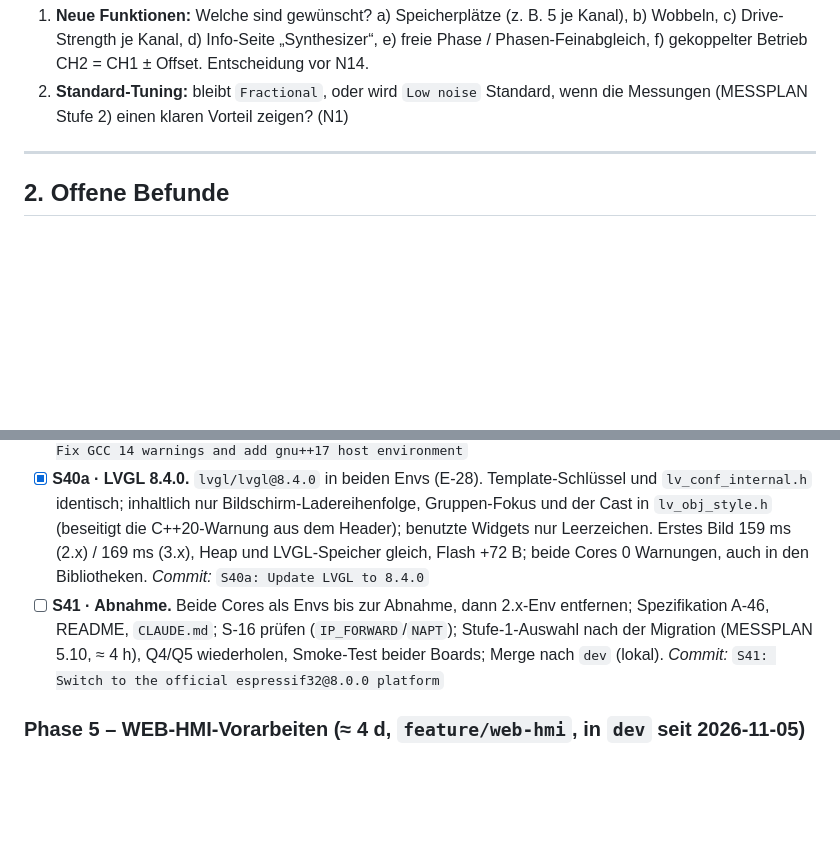
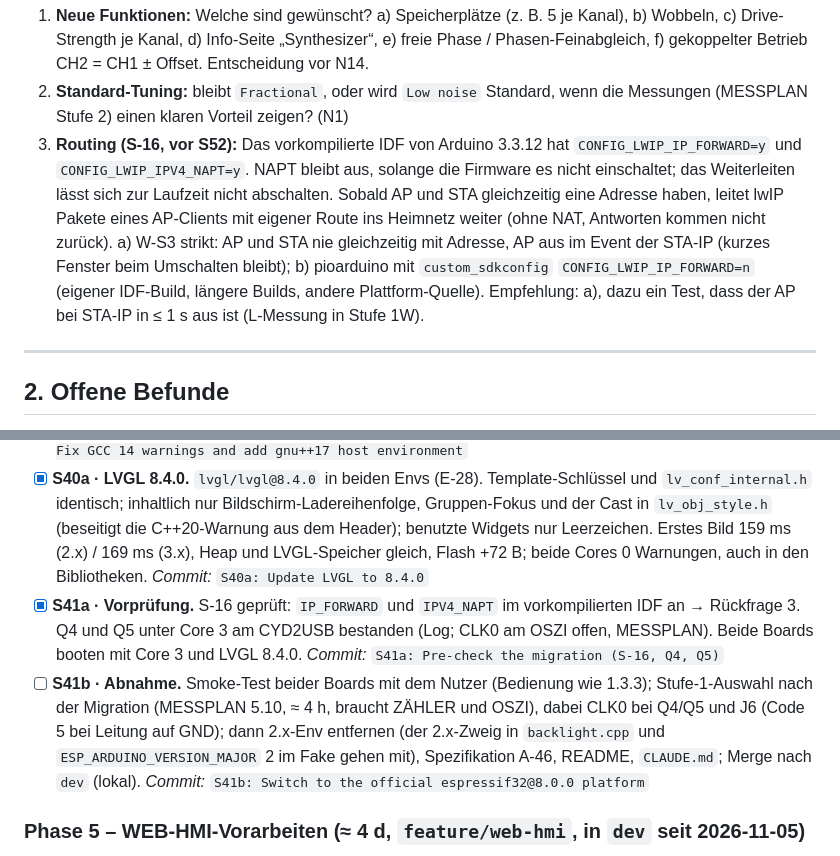
Before and after one commit to dm8sb/CYD-HF-Generator, a Markdown page: ARBEITSPLAN.md, 2 parts joined by grey strips. GitHub-like rendering; blank space fills up the shorter version.

```diff
--- a/ARBEITSPLAN.md
+++ b/ARBEITSPLAN.md
@@ -72,6 +72,7 @@ Host-Tests: 251 Fälle in `native-win` und 4 in `native-win-fault` (Stand S39).
 
 1. **Neue Funktionen:** Welche sind gewünscht? a) Speicherplätze (z. B. 5 je Kanal), b) Wobbeln, c) Drive-Strength je Kanal, d) Info-Seite „Synthesizer“, e) freie Phase / Phasen-Feinabgleich, f) gekoppelter Betrieb CH2 = CH1 ± Offset. Entscheidung vor N14.
 2. **Standard-Tuning:** bleibt `Fractional`, oder wird `Low noise` Standard, wenn die Messungen (MESSPLAN Stufe 2) einen klaren Vorteil zeigen? (N1)
+3. **Routing (S-16, vor S52):** Das vorkompilierte IDF von Arduino 3.3.12 hat `CONFIG_LWIP_IP_FORWARD=y` und `CONFIG_LWIP_IPV4_NAPT=y`. NAPT bleibt aus, solange die Firmware es nicht einschaltet; das Weiterleiten lässt sich zur Laufzeit nicht abschalten. Sobald AP und STA gleichzeitig eine Adresse haben, leitet lwIP Pakete eines AP-Clients mit eigener Route ins Heimnetz weiter (ohne NAT, Antworten kommen nicht zurück). a) W-S3 strikt: AP und STA nie gleichzeitig mit Adresse, AP aus im Event der STA-IP (kurzes Fenster beim Umschalten bleibt); b) pioarduino mit `custom_sdkconfig` `CONFIG_LWIP_IP_FORWARD=n` (eigener IDF-Build, längere Builds, andere Plattform-Quelle). Empfehlung: a), dazu ein Test, dass der AP bei STA-IP in ≤ 1 s aus ist (L-Messung in Stufe 1W).
 
 ---
 
@@ -332,7 +333,8 @@ Je Schritt: Inhalt, Prüfung, Commit-Betreff. `[ ]` offen, `[x]` erledigt (wird
 - [x] **S39 · I2CBus bündeln (C-14, V-7).** `I2CBus::writeRegs`/`readRegs`, `Wire` nur noch in `hal/i2c_bus.cpp`. Quelltext von Arduino 3.3.12 geprüft (I2C-ng-Treiber): `begin()` auf laufendem Bus behält die Pins, Übertragung auf geschlossenem Bus nimmt den Lock dauerhaft (nächstes `begin()`/`end()` blockiert), `endTransmission(false)` sendet erst mit `requestFrom`, Codes 0/2/5 wie 2.0.x. Fake: Repeated Start wie die Cores (Lesen = eine Transaktion). Suite `test_i2c_bus` mit `test_core_*`-Fällen (Gegenprobe: ohne Prüfung auf offenen Bus scheitert `test_core_closed_bus_is_never_touched`). Code 5 bei Leitung auf GND unter 3.x am Gerät noch nicht geprüft (S41, MESSPLAN J6). *Commit:* `S39: Bundle I2C register transfers in I2CBus (C-14)`
 - [x] **S40 · Compiler.** GCC-14-Warnungen in `src/` behoben (`++` auf `volatile` im Seqlock-Testhelfer, `|` zwischen LVGL-Teil- und Zustands-Enums → `partState()`, leere Host-`Lock`-Structs); beide Cores 0 Warnungen. Host-Env `native-cpp20` mit `-std=gnu++20 -Wextra` statt gnu++17, weil Arduino 3.x die Firmware als gnu++2a baut; läuft nur unter Linux/CI (MinGW von `windows_x86` ist GCC 5.1), lokal ersatzweise Syntax-Check mit Xtensa-GCC 14. CI baut beide Cores und testet in C++20. *Commit:* `S40: Fix GCC 14 warnings and add gnu++17 host environment`
 - [x] **S40a · LVGL 8.4.0.** `lvgl/lvgl@8.4.0` in beiden Envs (E-28). Template-Schlüssel und `lv_conf_internal.h` identisch; inhaltlich nur Bildschirm-Ladereihenfolge, Gruppen-Fokus und der Cast in `lv_obj_style.h` (beseitigt die C++20-Warnung aus dem Header); benutzte Widgets nur Leerzeichen. Erstes Bild 159 ms (2.x) / 169 ms (3.x), Heap und LVGL-Speicher gleich, Flash +72 B; beide Cores 0 Warnungen, auch in den Bibliotheken. *Commit:* `S40a: Update LVGL to 8.4.0`
-- [ ] **S41 · Abnahme.** Beide Cores als Envs bis zur Abnahme, dann 2.x-Env entfernen; Spezifikation A-46, README, `CLAUDE.md`; S-16 prüfen (`IP_FORWARD`/`NAPT`); Stufe-1-Auswahl nach der Migration (MESSPLAN 5.10, ≈ 4 h), Q4/Q5 wiederholen, Smoke-Test beider Boards; Merge nach `dev` (lokal). *Commit:* `S41: Switch to the official espressif32@8.0.0 platform`
+- [x] **S41a · Vorprüfung.** S-16 geprüft: `IP_FORWARD` und `IPV4_NAPT` im vorkompilierten IDF an → Rückfrage 3. Q4 und Q5 unter Core 3 am CYD2USB bestanden (Log; CLK0 am OSZI offen, MESSPLAN). Beide Boards booten mit Core 3 und LVGL 8.4.0. *Commit:* `S41a: Pre-check the migration (S-16, Q4, Q5)`
+- [ ] **S41b · Abnahme.** Smoke-Test beider Boards mit dem Nutzer (Bedienung wie 1.3.3); Stufe-1-Auswahl nach der Migration (MESSPLAN 5.10, ≈ 4 h, braucht ZÄHLER und OSZI), dabei CLK0 bei Q4/Q5 und J6 (Code 5 bei Leitung auf GND); dann 2.x-Env entfernen (der 2.x-Zweig in `backlight.cpp` und `ESP_ARDUINO_VERSION_MAJOR` 2 im Fake gehen mit), Spezifikation A-46, README, `CLAUDE.md`; Merge nach `dev` (lokal). *Commit:* `S41b: Switch to the official espressif32@8.0.0 platform`
 
 ### Phase 5 – WEB-HMI-Vorarbeiten (≈ 4 d, `feature/web-hmi`, in `dev` seit 2026-11-05)
 
```
Also changed, not shown: MESSPLAN.md (+2 -2 lines).
